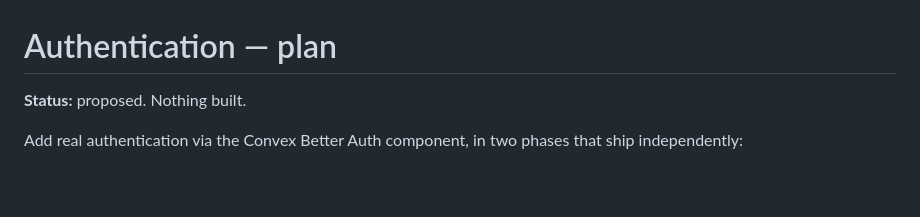
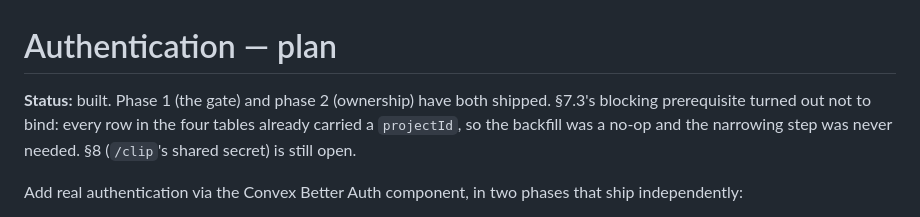
Before and after one commit to elibenton/document-intelligence, a Markdown page: docs/auth-plan.md, the part around the change. GitHub-like rendering; blank space fills up the shorter version.

```diff
--- a/docs/auth-plan.md
+++ b/docs/auth-plan.md
@@ -1,6 +1,9 @@
 # Authentication — plan
 
-**Status:** proposed. Nothing built.
+**Status:** built. Phase 1 (the gate) and phase 2 (ownership) have both
+shipped. §7.3's blocking prerequisite turned out not to bind: every row in the
+four tables already carried a `projectId`, so the backfill was a no-op and the
+narrowing step was never needed. §8 (`/clip`'s shared secret) is still open.
 
 Add real authentication via the Convex Better Auth component, in two phases
 that ship independently:
```
Also changed, not shown: docs/admin-usage-plan.md (+4 -1 lines).
